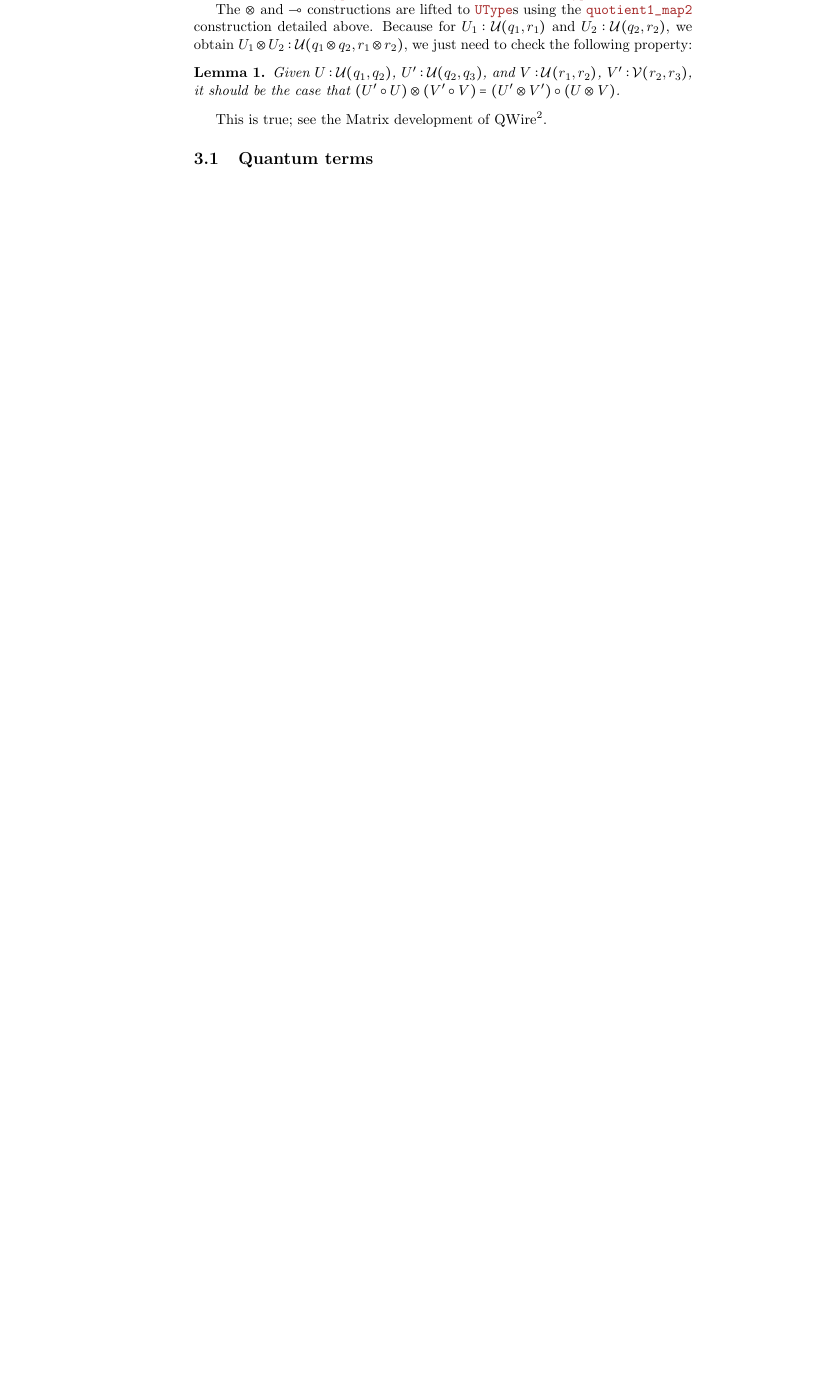
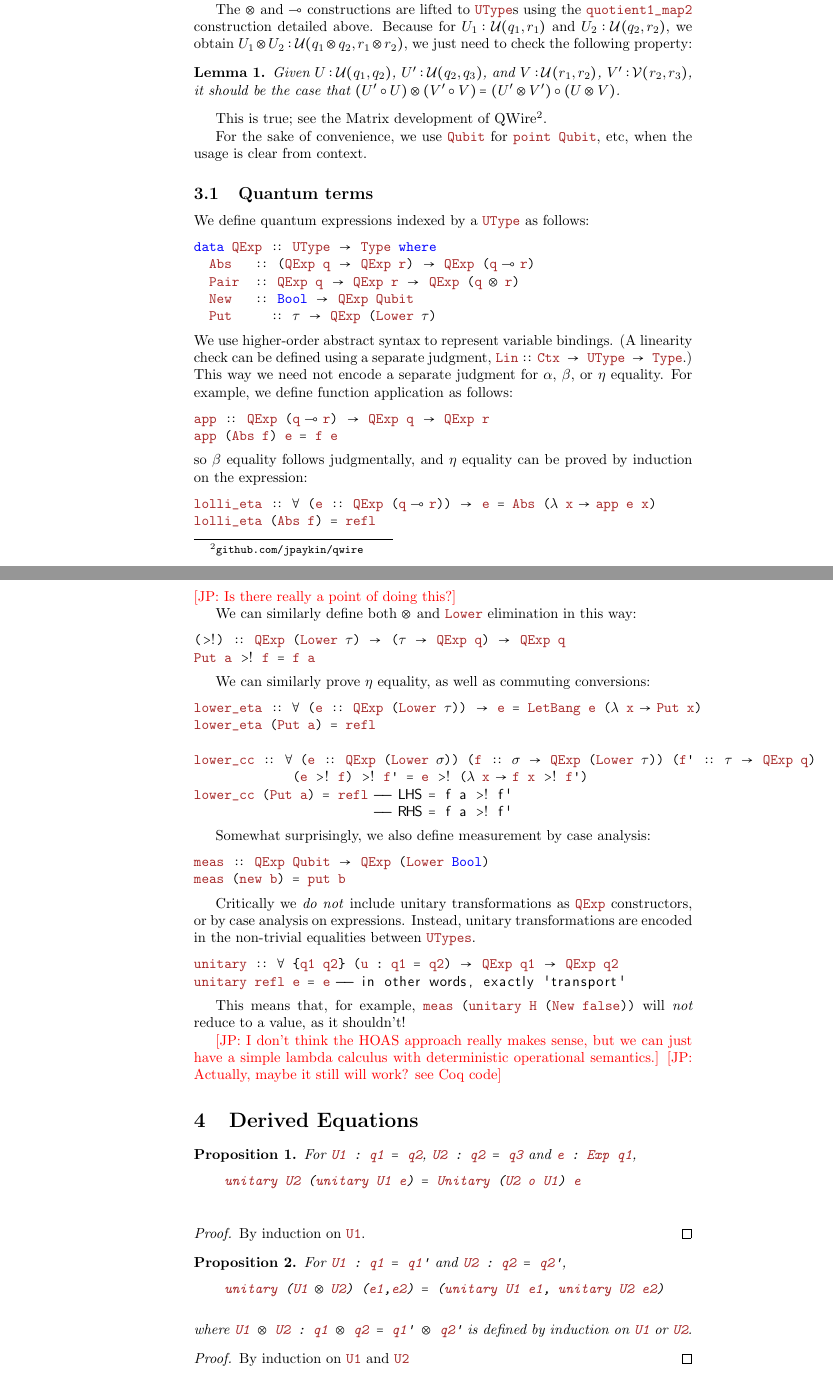
Before and after one commit to jpaykin/QuantumHIT, a LaTeX document (writing/main.tex): part of page 7 of 7 before the commit and two parts of pages 7 and 8 of 9 after it, the two joined at a grey line, cut so that both start at the same text, the shorter picture padded with empty space. Compiled offline with pdfLaTeX.

Commit message:
Work on syntax

```diff
--- a/writing/main.tex
+++ b/writing/main.tex
@@ -403,10 +403,97 @@ the following property:
 This is true; see the Matrix development of
 QWire\footnote{\url{github.com/jpaykin/qwire}}.
 
-
+For the sake of convenience, we use \hcode{Qubit} for \hcode{point Qubit}, etc,
+when the usage is clear from context.
 
 \subsection{Quantum terms}
 
 
+We define quantum expressions indexed by a \hcode{UType} as follows:
+\begin{haskell}
+data QExp :: UType -> Type where
+  Abs   :: (QExp q -> QExp r) -> QExp (q ⊸ r)
+  Pair  :: QExp q -> QExp r -> QExp (q ⊗ r)
+  New   :: Bool -> QExp Qubit
+  Put     :: τ -> QExp (Lower τ)
+\end{haskell}
+%%  Meas  :: QExp Qubit -> QExp (Lower Bool)
+We use higher-order abstract syntax to represent variable bindings. (A linearity
+check can be defined using a separate judgment, \hcode{Lin :: Ctx -> UType ->
+  Type}.) This way we need not encode a separate judgment for $\alpha$, $\beta$,
+or $\eta$ equality. For example, we define function application as follows:
+\begin{haskell}
+app :: QExp (q ⊸ r) -> QExp q -> QExp r
+app (Abs f) e = f e
+\end{haskell}
+so $β$ equality follows judgmentally, and $η$ equality can be proved by
+induction on the expression:
+\begin{haskell}
+lolli_eta :: ∀ (e :: QExp (q ⊸ r)) -> e = Abs (λ x → app e x)
+lolli_eta (Abs f) = refl
+\end{haskell}
+\jennifer{Is there really a point of doing this?}
 
 
+We can similarly define both $⊗$ and \hcode{Lower} elimination in this way:
+\begin{haskell}
+(>!) :: QExp (Lower τ) -> (τ -> QExp q) -> QExp q
+Put a >! f = f a
+\end{haskell}
+
+We can similarly prove $η$ equality, as well as commuting conversions:
+\begin{haskell}
+lower_eta :: ∀ (e :: QExp (Lower τ)) -> e = LetBang e (λ x → Put x)
+lower_eta (Put a) = refl
+
+lower_cc :: ∀ (e :: QExp (Lower σ)) (f :: σ -> QExp (Lower τ)) (f' :: τ -> QExp q)
+             (e >! f) >! f' = e >! (λ x → f x >! f')
+lower_cc (Put a) = refl -- LHS = f a >! f'
+                        -- RHS = f a >! f'
+\end{haskell}
+
+Somewhat surprisingly, we also define measurement by case analysis:
+\begin{haskell}
+meas :: QExp Qubit -> QExp (Lower Bool)
+meas (new b) = put b
+\end{haskell}
+
+Critically we \emph{do not} include unitary transformations as \hcode{QExp}
+constructors, or by case analysis on expressions. Instead, unitary
+transformations are encoded in the non-trivial equalities between
+\hcode{UTypes}.
+\begin{haskell}
+unitary :: ∀ {q1 q2} (u : q1 = q2) -> QExp q1 -> QExp q2
+unitary refl e = e -- in other words, exactly 'transport'
+\end{haskell}
+
+This means that, for example, \hcode{meas (unitary H (New false))} will
+\emph{not} reduce to a value, as it shouldn't!
+
+\jennifer{I don't think the HOAS approach really makes sense, but we can just
+  have a simple lambda calculus with deterministic operational semantics.}
+\jennifer{Actually, maybe it still will work? see Coq code}
+
+\section{Derived Equations}
+
+\begin{proposition}
+  For \hcode{U1 : q1 = q2}, \hcode{U2 : q2 = q3} and \hcode{e : Exp q1},
+  \begin{haskell}
+    unitary U2 (unitary U1 e) = Unitary (U2 o U1) e
+  \end{haskell}
+\end{proposition}
+\begin{proof}
+    By induction on \hcode{U1}.
+\end{proof}
+
+\begin{proposition}
+  For \hcode{U1 : q1 = q1'} and \hcode{U2 : q2 = q2'},
+  \begin{haskell}
+    unitary (U1 ⊗ U2) (e1,e2) = (unitary U1 e1, unitary U2 e2)
+  \end{haskell}
+    where \hcode{U1 ⊗ U2 : q1 ⊗ q2 = q1' ⊗ q2'} is defined by induction on
+    \hcode{U1} or \hcode{U2}.
+\end{proposition}
+\begin{proof}
+    By induction on \hcode{U1} and \hcode{U2}
+\end{proof}
```
Also changed, not shown: writing/main.tex (16 more changed lines), 3 other files.
